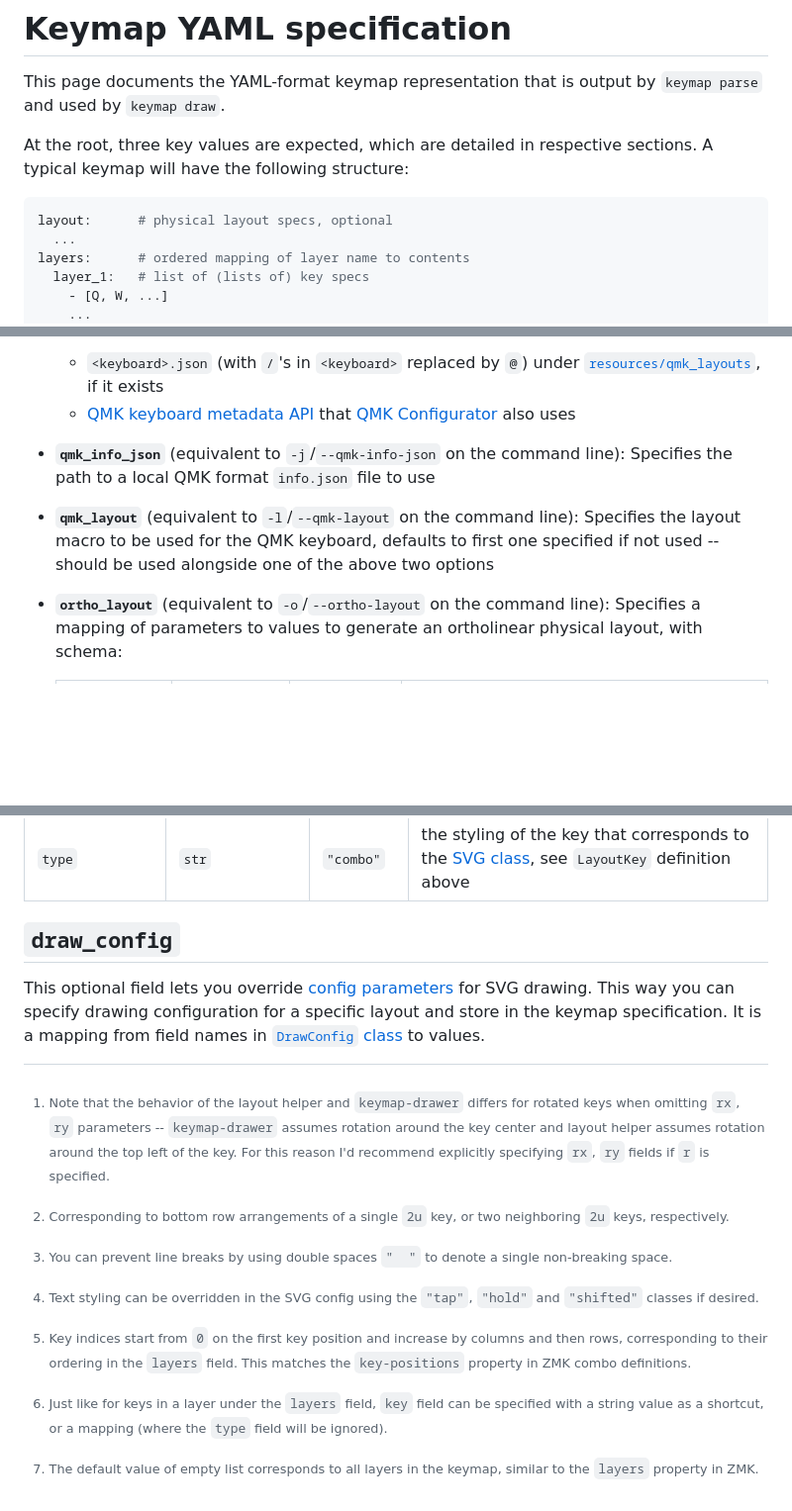
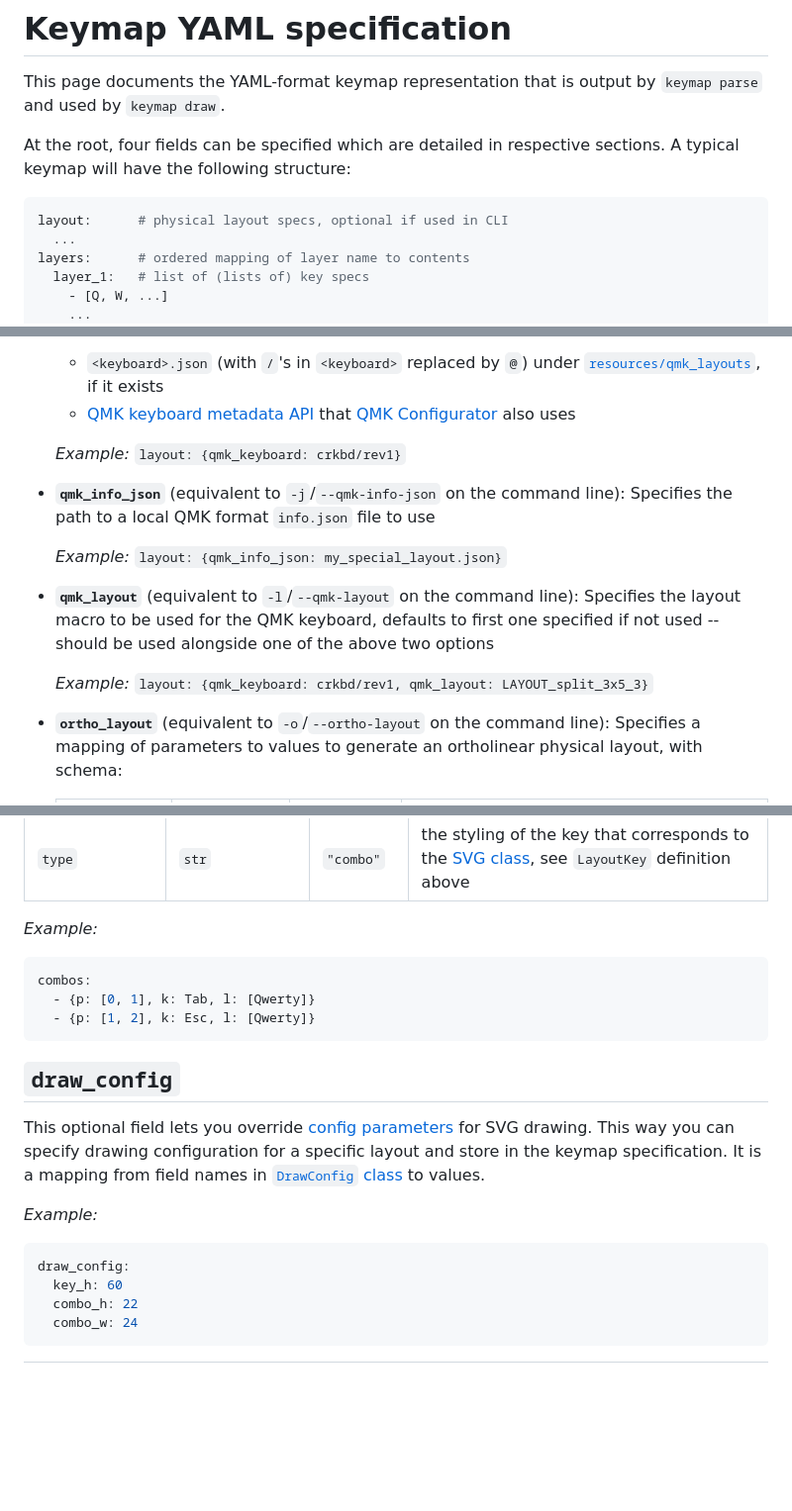
Before and after one commit to caksoylar/keymap-drawer, a Markdown page: KEYMAP_SPEC.md, 3 parts joined by grey strips. Shown at 99% size. Drawn GitHub-style; blank space fills up the shorter version.

Commit message:
docs: Add examples to keymap spec

````diff
--- a/KEYMAP_SPEC.md
+++ b/KEYMAP_SPEC.md
@@ -2,10 +2,10 @@
 
 This page documents the YAML-format keymap representation that is output by `keymap parse` and used by `keymap draw`.
 
-At the root, three key values are expected, which are detailed in respective sections. A typical keymap will have the following structure:
+At the root, four fields can be specified which are detailed in respective sections. A typical keymap will have the following structure:
 
 ```yaml
-layout:      # physical layout specs, optional
+layout:      # physical layout specs, optional if used in CLI
   ...
 layers:      # ordered mapping of layer name to contents
   layer_1:   # list of (lists of) key specs
@@ -53,11 +53,17 @@ Following physical layout parameters can be specified either in the command line
   Specifies the keyboard name to use with QMK `info.json` format layout definition, retrieved from following sources in order of preference:
   - `<keyboard>.json` (with `/`'s in `<keyboard>` replaced by `@`) under [`resources/qmk_layouts`](/resources/qmk_layouts/), if it exists
   - [QMK keyboard metadata API](https://docs.qmk.fm/#/configurator_architecture?id=keyboard-metadata) that [QMK Configurator](https://config.qmk.fm) also uses
+
+  _Example:_ `layout: {qmk_keyboard: crkbd/rev1}`
 - **`qmk_info_json`** (equivalent to `-j`/`--qmk-info-json` on the command line):
   Specifies the path to a local QMK format `info.json` file to use
+
+  _Example:_ `layout: {qmk_info_json: my_special_layout.json}`
 - **`qmk_layout`** (equivalent to `-l`/`--qmk-layout` on the command line):
   Specifies the layout macro to be used for the QMK keyboard, defaults to first one specified if not used --
   should be used alongside one of the above two options
+
+  _Example:_ `layout: {qmk_keyboard: crkbd/rev1, qmk_layout: LAYOUT_split_3x5_3}`
 - **`ortho_layout`** (equivalent to `-o`/`--ortho-layout` on the command line):
   Specifies a mapping of parameters to values to generate an ortholinear physical layout, with schema:
 
@@ -127,8 +135,23 @@ This is an optional field that contains a list of combo specs, each of which is
 [^6]: Just like for keys in a layer under the `layers` field, `key` field can be specified with a string value as a shortcut, or a mapping (where the `type` field will be ignored).
 [^7]: The default value of empty list corresponds to all layers in the keymap, similar to the `layers` property in ZMK.
 
+_Example:_
+```yaml
+combos:
+  - {p: [0, 1], k: Tab, l: [Qwerty]}
+  - {p: [1, 2], k: Esc, l: [Qwerty]}
+```
+
 ## `draw_config`
 
 This optional field lets you override [config parameters](README.md#customization) for SVG drawing.
 This way you can specify drawing configuration for a specific layout and store in the keymap specification.
 It is a mapping from field names in [`DrawConfig` class](keymap_drawer/config.py) to values.
+
+_Example:_
+```yaml
+draw_config:
+  key_h: 60
+  combo_h: 22
+  combo_w: 24
+```
````
Also changed, not shown: other parts of KEYMAP_SPEC.md (+4 -2 lines).
